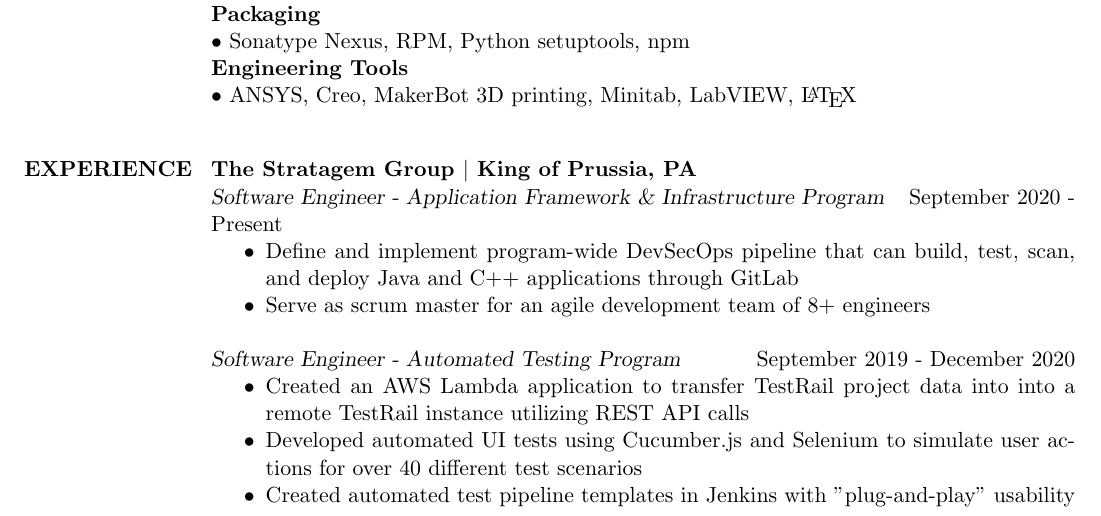
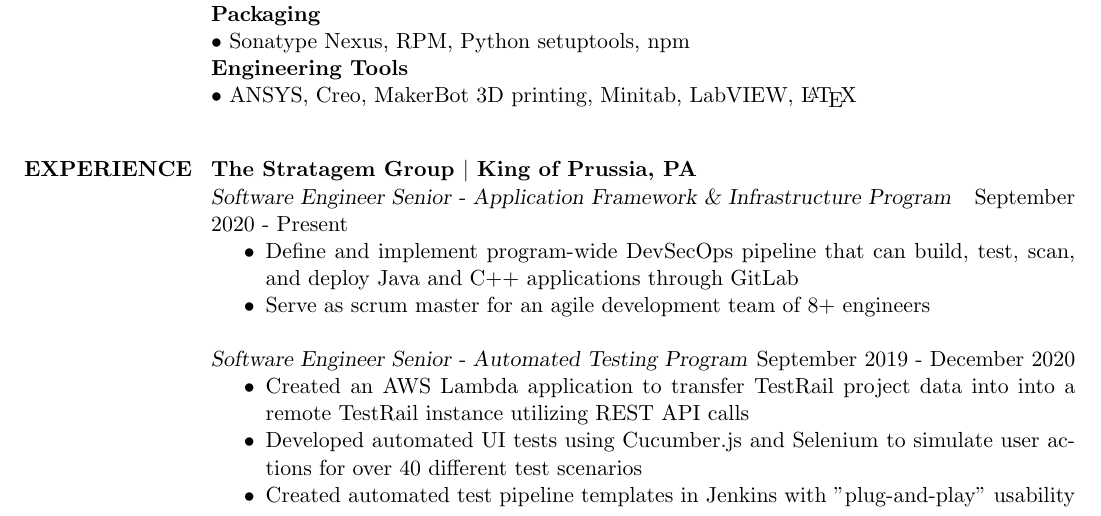
Before and after one commit to AGnias47/AGnias47.github.io, a LaTeX CV (Resume/AGniasResume.tex): part of page 1 of 3, cut so that both start at the same text. Compiled offline with pdfLaTeX.

Commit message:
Update titles

```diff
--- a/Resume/website_resume.tex
+++ b/Resume/AGniasResume.tex
@@ -47,13 +47,13 @@
 
 \section{EXPERIENCE}
 \textbf{The Stratagem Group $|$ King of Prussia, PA} \\
-{\sl Software Engineer - Application Framework \& Infrastructure Program} \hfill September 2020 - Present
+{\sl Software Engineer Senior - Application Framework \& Infrastructure Program} \hfill September 2020 - Present
 	\begin{itemize} \itemsep -2pt % reduce space between items
 		\item Define and implement program-wide DevSecOps pipeline that can build, test, scan, and deploy Java and C++ applications through GitLab
 		\item Serve as scrum master for an agile development team of 8+ engineers
 	\end{itemize}
 
-{\sl Software Engineer - Automated Testing Program} \hfill September 2019 - December 2020
+{\sl Software Engineer Senior - Automated Testing Program} \hfill September 2019 - December 2020
 	\begin{itemize} \itemsep -2pt % reduce space between items
 		\item Created an AWS Lambda application to transfer TestRail project data into into a remote TestRail instance utilizing REST API calls
 		\item Developed automated UI tests using Cucumber.js and Selenium to simulate user actions for over 40 different test scenarios
```
Also changed, not shown: Resume/AGniasResume.pdf (added), Resume/website_resume.pdf (deleted), 1 other file.
